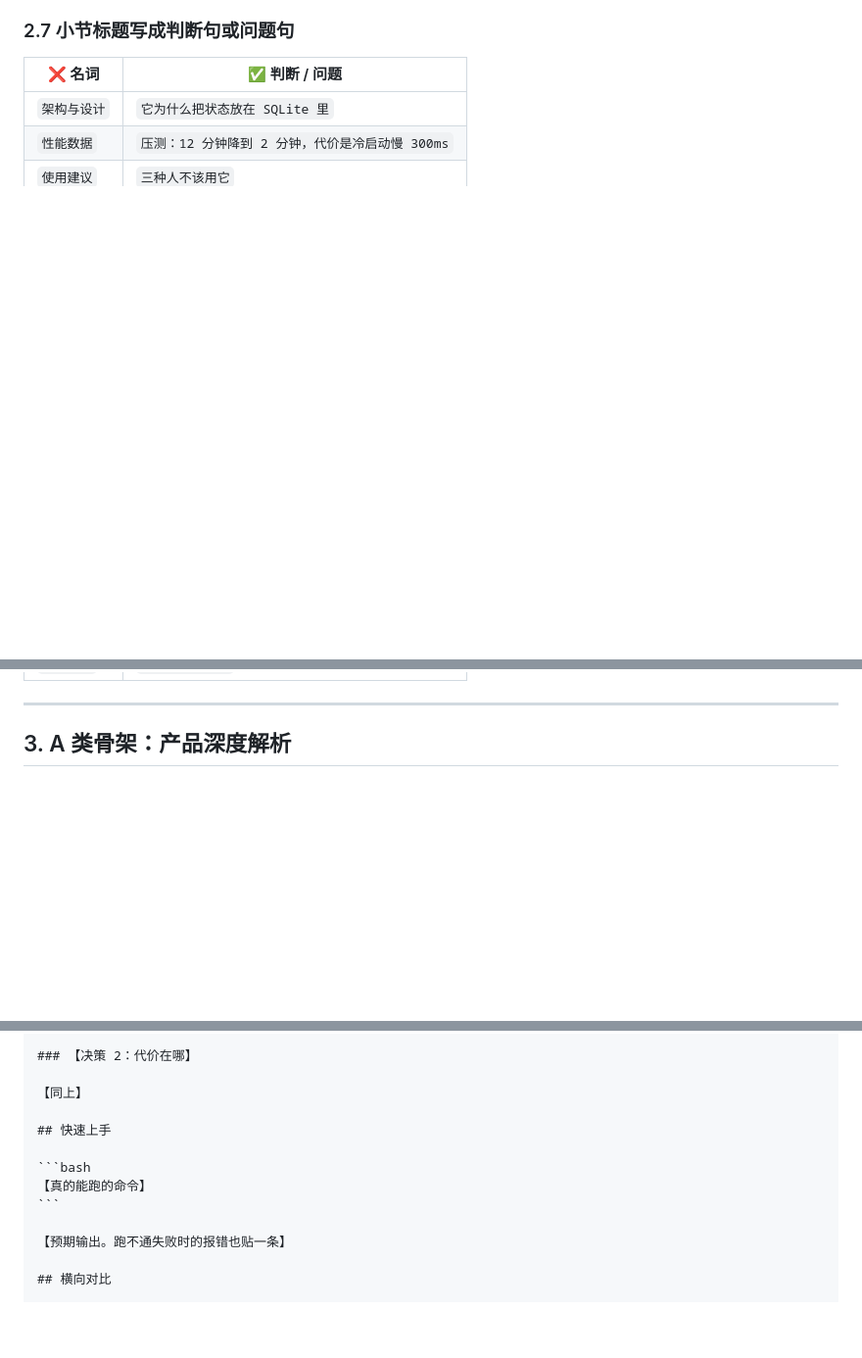
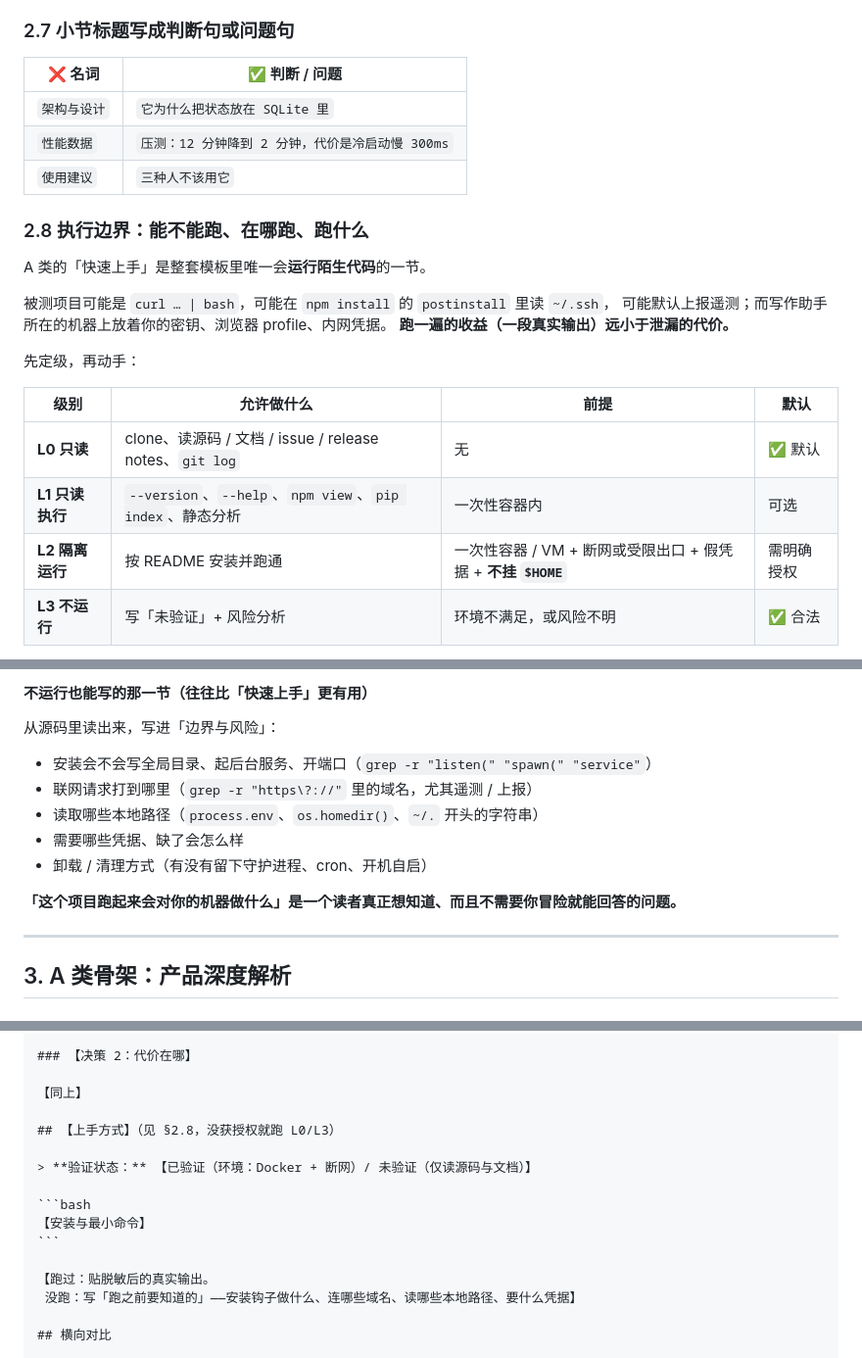
Before and after one commit to BlueBridge-E/StaryFall, a Markdown page: CONTENT-PATTERN.md, 3 parts joined by grey strips. Shown at 98% size. Drawn GitHub-style; blank space fills up the shorter version.

````diff
--- a/CONTENT-PATTERN.md
+++ b/CONTENT-PATTERN.md
@@ -120,3 +120,20 @@
 | `性能数据` | `压测：12 分钟降到 2 分钟，代价是冷启动慢 300ms` |
 | `使用建议` | `三种人不该用它` |
 
+### 2.8 执行边界：能不能跑、在哪跑、跑什么
+
+A 类的「快速上手」是整套模板里唯一会**运行陌生代码**的一节。
+
+被测项目可能是 `curl … | bash`，可能在 `npm install` 的 `postinstall` 里读 `~/.ssh`，
+可能默认上报遥测；而写作助手所在的机器上放着你的密钥、浏览器 profile、内网凭据。
+**跑一遍的收益（一段真实输出）远小于泄漏的代价。**
+
+先定级，再动手：
+
+| 级别 | 允许做什么 | 前提 | 默认 |
+|---|---|---|---|
+| **L0 只读** | clone、读源码 / 文档 / issue / release notes、`git log` | 无 | ✅ 默认 |
+| **L1 只读执行** | `--version`、`--help`、`npm view`、`pip index`、静态分析 | 一次性容器内 | 可选 |
+| **L2 隔离运行** | 按 README 安装并跑通 | 一次性容器 / VM + 断网或受限出口 + 假凭据 + **不挂 `$HOME`** | 需明确授权 |
+| **L3 不运行** | 写「未验证」+ 风险分析 | 环境不满足，或风险不明 | ✅ 合法 |
+
@@ -123,3 +155,15 @@
+#### 不运行也能写的那一节（往往比「快速上手」更有用）
+
+从源码里读出来，写进「边界与风险」：
+
+- 安装会不会写全局目录、起后台服务、开端口（`grep -r "listen(" "spawn(" "service"`）
+- 联网请求打到哪里（`grep -r "https\?://"` 里的域名，尤其遥测 / 上报）
+- 读取哪些本地路径（`process.env`、`os.homedir()`、`~/.` 开头的字符串）
+- 需要哪些凭据、缺了会怎么样
+- 卸载 / 清理方式（有没有留下守护进程、cron、开机自启）
+
+**「这个项目跑起来会对你的机器做什么」是一个读者真正想知道、而且不需要你冒险就能回答的问题。**
+
 ---
 
 ## 3. A 类骨架：产品深度解析
@@ -165,13 +209,16 @@
 
 【同上】
 
-## 快速上手
+## 【上手方式】（见 §2.8，没获授权就跑 L0/L3）
+
+> **验证状态：** 【已验证（环境：Docker + 断网）/ 未验证（仅读源码与文档）】
 
 ```bash
-【真的能跑的命令】
+【安装与最小命令】
 ```
 
-【预期输出。跑不通失败时的报错也贴一条】
+【跑过：贴脱敏后的真实输出。
+ 没跑：写「跑之前要知道的」——安装钩子做什么、连哪些域名、读哪些本地路径、要什么凭据】
 
 ## 横向对比
 
````
Also changed, not shown: other parts of CONTENT-PATTERN.md (+32 -6 lines).
